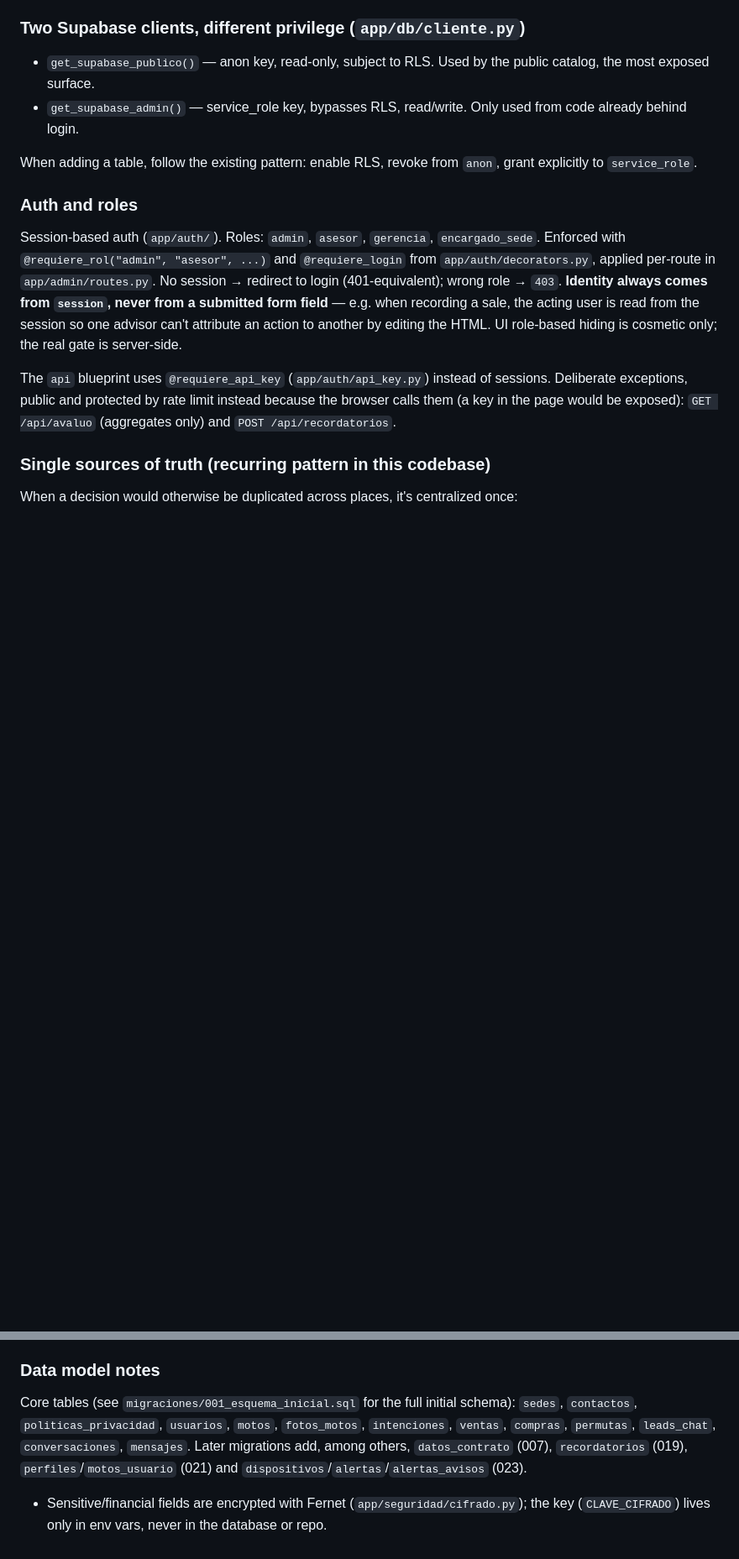
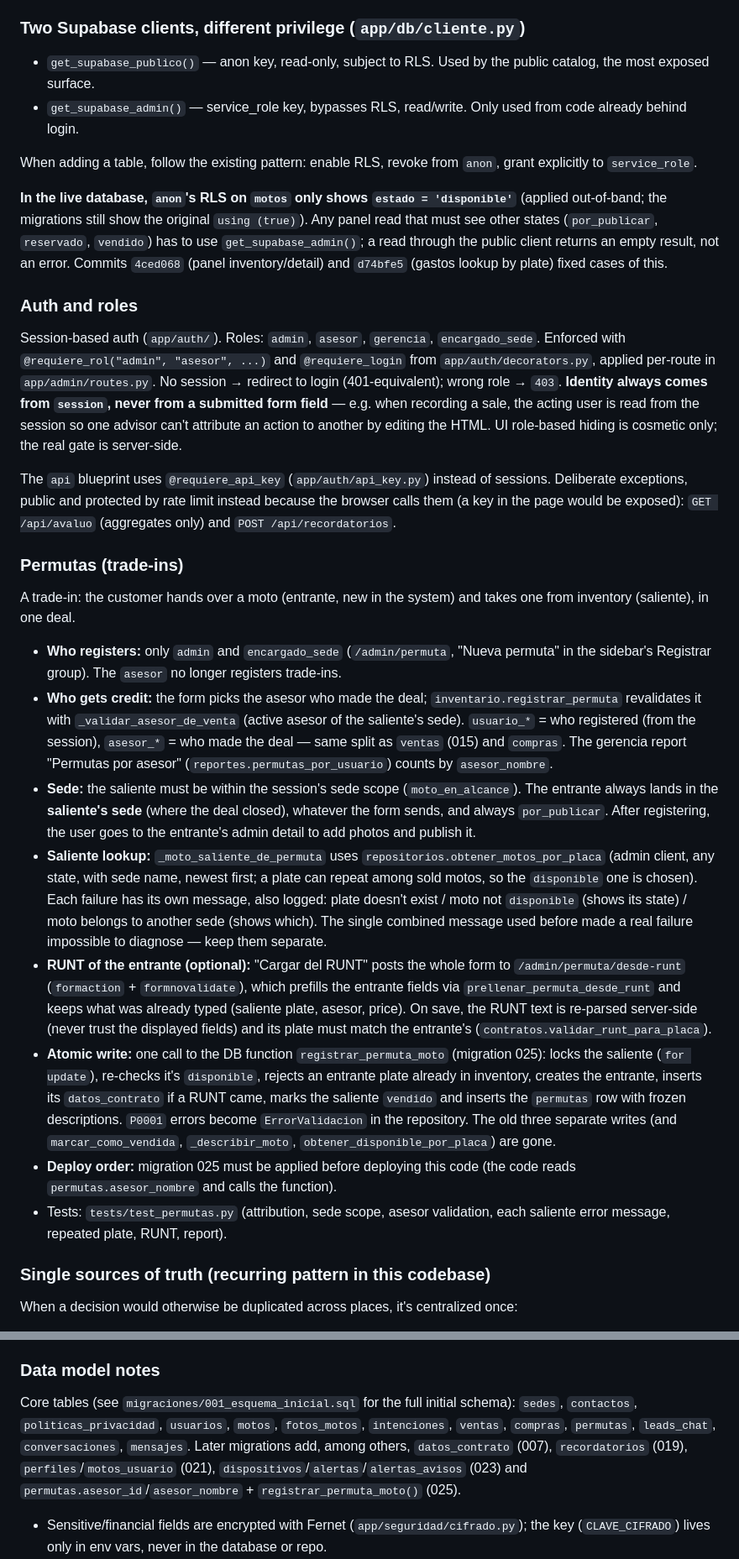
Before and after one commit to alexcoral420/sistema-motos, a Markdown page: CLAUDE.md, 2 parts joined by grey strips. Shown at 84% size. Drawn GitHub-style; blank space fills up the shorter version.

Commit message:
docs: documentar permutas y la RLS de anon sobre motos en CLAUDE.md
- Seccion "Permutas": quien registra (admin/encargado), atribucion por
  asesor, sede de la moto que entra, mensajes separados de la moto que
  sale, RUNT opcional, escritura atomica (migracion 025), orden de
  despliegue y tests.
- La RLS de anon sobre motos en la base real solo deja ver 'disponible':
  las lecturas del panel de otros estados van por la conexion admin.
- Migracion 025 en las notas del modelo de datos.

Co-Authored-By: Claude Opus 5.5 <noreply@anthropic.com>

```diff
--- a/CLAUDE.md
+++ b/CLAUDE.md
@@ -77,11 +77,26 @@ Respect this separation when adding features: a change to catalog filtering, for
 
 When adding a table, follow the existing pattern: enable RLS, revoke from `anon`, grant explicitly to `service_role`.
 
+**In the live database, `anon`'s RLS on `motos` only shows `estado = 'disponible'`** (applied out-of-band; the migrations still show the original `using (true)`). Any panel read that must see other states (`por_publicar`, `reservado`, `vendido`) has to use `get_supabase_admin()`; a read through the public client returns an empty result, not an error. Commits `4ced068` (panel inventory/detail) and `d74bfe5` (gastos lookup by plate) fixed cases of this.
+
 ### Auth and roles
 
 Session-based auth (`app/auth/`). Roles: `admin`, `asesor`, `gerencia`, `encargado_sede`. Enforced with `@requiere_rol("admin", "asesor", ...)` and `@requiere_login` from `app/auth/decorators.py`, applied per-route in `app/admin/routes.py`. No session → redirect to login (401-equivalent); wrong role → `403`. **Identity always comes from `session`, never from a submitted form field** — e.g. when recording a sale, the acting user is read from the session so one advisor can't attribute an action to another by editing the HTML. UI role-based hiding is cosmetic only; the real gate is server-side.
 
 The `api` blueprint uses `@requiere_api_key` (`app/auth/api_key.py`) instead of sessions. Deliberate exceptions, public and protected by rate limit instead because the browser calls them (a key in the page would be exposed): `GET /api/avaluo` (aggregates only) and `POST /api/recordatorios`.
+
+### Permutas (trade-ins)
+
+A trade-in: the customer hands over a moto (entrante, new in the system) and takes one from inventory (saliente), in one deal.
+
+- **Who registers:** only `admin` and `encargado_sede` (`/admin/permuta`, "Nueva permuta" in the sidebar's Registrar group). The `asesor` no longer registers trade-ins.
+- **Who gets credit:** the form picks the asesor who made the deal; `inventario.registrar_permuta` revalidates it with `_validar_asesor_de_venta` (active asesor of the saliente's sede). `usuario_*` = who registered (from the session), `asesor_*` = who made the deal — same split as `ventas` (015) and `compras`. The gerencia report "Permutas por asesor" (`reportes.permutas_por_usuario`) counts by `asesor_nombre`.
+- **Sede:** the saliente must be within the session's sede scope (`moto_en_alcance`). The entrante always lands in the **saliente's sede** (where the deal closed), whatever the form sends, and always `por_publicar`. After registering, the user goes to the entrante's admin detail to add photos and publish it.
+- **Saliente lookup:** `_moto_saliente_de_permuta` uses `repositorios.obtener_motos_por_placa` (admin client, any state, with sede name, newest first; a plate can repeat among sold motos, so the `disponible` one is chosen). Each failure has its own message, also logged: plate doesn't exist / moto not `disponible` (shows its state) / moto belongs to another sede (shows which). The single combined message used before made a real failure impossible to diagnose — keep them separate.
+- **RUNT of the entrante (optional):** "Cargar del RUNT" posts the whole form to `/admin/permuta/desde-runt` (`formaction` + `formnovalidate`), which prefills the entrante fields via `prellenar_permuta_desde_runt` and keeps what was already typed (saliente plate, asesor, price). On save, the RUNT text is re-parsed server-side (never trust the displayed fields) and its plate must match the entrante's (`contratos.validar_runt_para_placa`).
+- **Atomic write:** one call to the DB function `registrar_permuta_moto` (migration 025): locks the saliente (`for update`), re-checks it's `disponible`, rejects an entrante plate already in inventory, creates the entrante, inserts its `datos_contrato` if a RUNT came, marks the saliente `vendido` and inserts the `permutas` row with frozen descriptions. `P0001` errors become `ErrorValidacion` in the repository. The old three separate writes (and `marcar_como_vendida`, `_describir_moto`, `obtener_disponible_por_placa`) are gone.
+- **Deploy order:** migration 025 must be applied before deploying this code (the code reads `permutas.asesor_nombre` and calls the function).
+- Tests: `tests/test_permutas.py` (attribution, sede scope, asesor validation, each saliente error message, repeated plate, RUNT, report).
 
 ### Single sources of truth (recurring pattern in this codebase)
 
@@ -107,7 +122,7 @@ The public site is an installable PWA. `/manifest.json` and `/sw.js` are Flask r
 
 ### Data model notes
 
-Core tables (see `migraciones/001_esquema_inicial.sql` for the full initial schema): `sedes`, `contactos`, `politicas_privacidad`, `usuarios`, `motos`, `fotos_motos`, `intenciones`, `ventas`, `compras`, `permutas`, `leads_chat`, `conversaciones`, `mensajes`. Later migrations add, among others, `datos_contrato` (007), `recordatorios` (019), `perfiles`/`motos_usuario` (021) and `dispositivos`/`alertas`/`alertas_avisos` (023).
+Core tables (see `migraciones/001_esquema_inicial.sql` for the full initial schema): `sedes`, `contactos`, `politicas_privacidad`, `usuarios`, `motos`, `fotos_motos`, `intenciones`, `ventas`, `compras`, `permutas`, `leads_chat`, `conversaciones`, `mensajes`. Later migrations add, among others, `datos_contrato` (007), `recordatorios` (019), `perfiles`/`motos_usuario` (021), `dispositivos`/`alertas`/`alertas_avisos` (023) and `permutas.asesor_id`/`asesor_nombre` + `registrar_permuta_moto()` (025).
 
 - Sensitive/financial fields are encrypted with Fernet (`app/seguridad/cifrado.py`); the key (`CLAVE_CIFRADO`) lives only in env vars, never in the database or repo.
 - Privacy consent is versioned: `politicas_privacidad` archives each policy version's full text with a SHA-256 hash, and each lead records which version it consented to.
```
